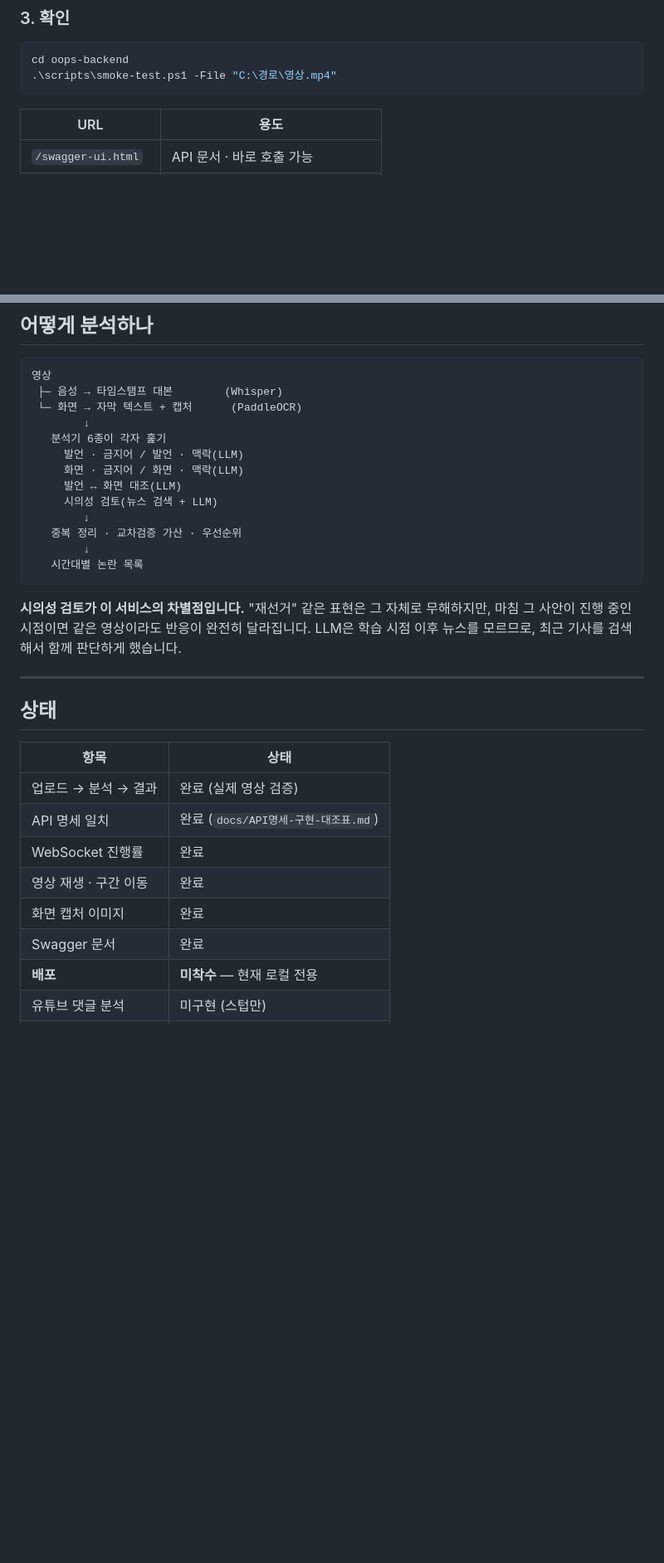
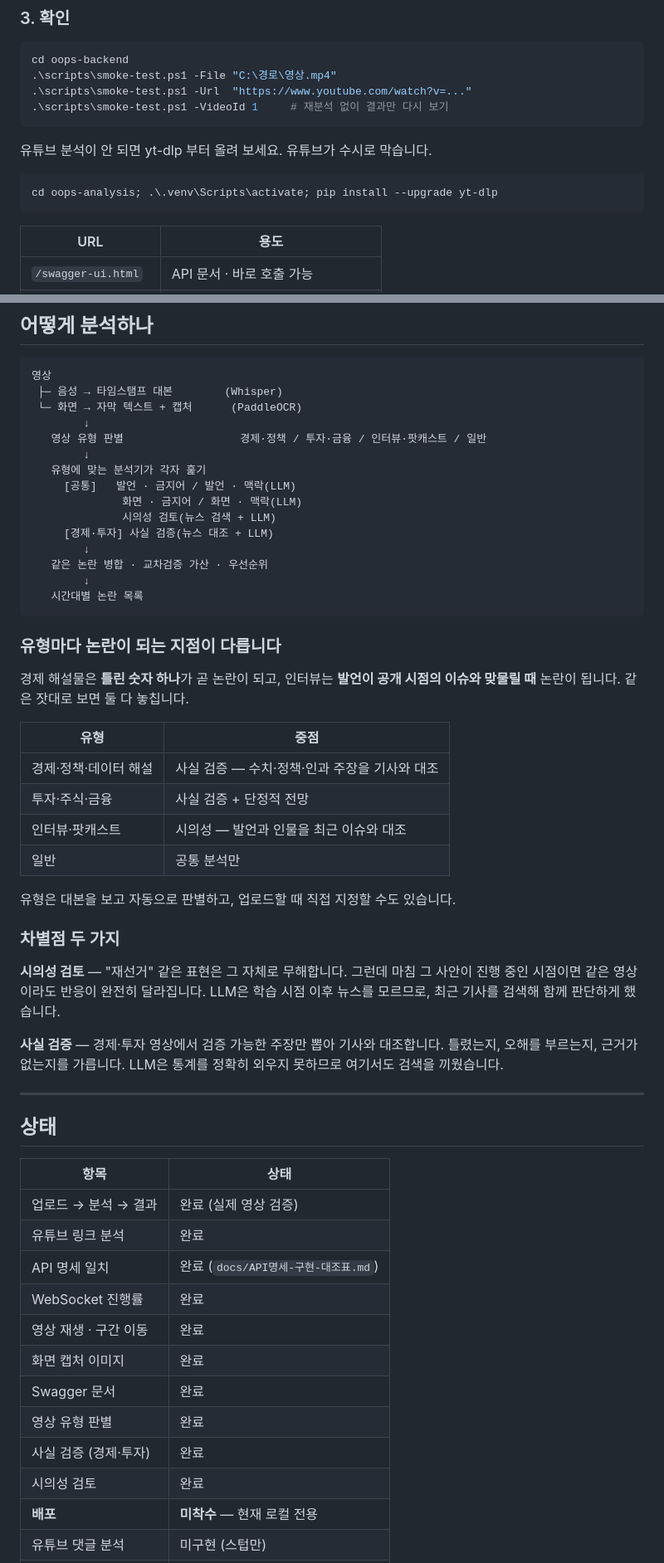
Before and after one commit to LikeLionHGU/oops_backend, a Markdown page: README.md, 2 parts joined by grey strips. Shown at 83% size. Rendered like a GitHub page; blank space fills up the shorter version.

Commit message:
docs: 최근 변경사항을 README 와 대조표에 반영
- 루트 README: 영상 유형별 분석 전략, 사실 검증 분석기, 유튜브 링크 분석 추가
- API 대조표: TimelineEventDto 의 occurrences, 업로드의 genre(선택),
  CAPTION 의 speechText 가 비는 이유를 명시

````diff
--- a/README.md
+++ b/README.md
@@ -54,6 +54,14 @@ DB는 설치할 필요가 없습니다. H2 파일 모드라 켜면 알아서 만
 ```powershell
 cd oops-backend
 .\scripts\smoke-test.ps1 -File "C:\경로\영상.mp4"
+.\scripts\smoke-test.ps1 -Url  "https://www.youtube.com/watch?v=..."
+.\scripts\smoke-test.ps1 -VideoId 1     # 재분석 없이 결과만 다시 보기
+```
+
+유튜브 분석이 안 되면 yt-dlp 부터 올려 보세요. 유튜브가 수시로 막습니다.
+
+```powershell
+cd oops-analysis; .\.venv\Scripts\activate; pip install --upgrade yt-dlp
 ```
 
 | URL | 용도 |
@@ -72,21 +80,43 @@ cd oops-backend
  ├─ 음성 → 타임스탬프 대본        (Whisper)
  └─ 화면 → 자막 텍스트 + 캡처      (PaddleOCR)
         ↓
-   분석기 6종이 각자 훑기
-     발언 · 금지어 / 발언 · 맥락(LLM)
-     화면 · 금지어 / 화면 · 맥락(LLM)
-     발언 ↔ 화면 대조(LLM)
-     시의성 검토(뉴스 검색 + LLM)
+   영상 유형 판별                  경제·정책 / 투자·금융 / 인터뷰·팟캐스트 / 일반
         ↓
-   중복 정리 · 교차검증 가산 · 우선순위
+   유형에 맞는 분석기가 각자 훑기
+     [공통]   발언 · 금지어 / 발언 · 맥락(LLM)
+              화면 · 금지어 / 화면 · 맥락(LLM)
+              시의성 검토(뉴스 검색 + LLM)
+     [경제·투자] 사실 검증(뉴스 대조 + LLM)
+        ↓
+   같은 논란 병합 · 교차검증 가산 · 우선순위
         ↓
    시간대별 논란 목록
 ```
 
-**시의성 검토가 이 서비스의 차별점입니다.**
-"재선거" 같은 표현은 그 자체로 무해하지만, 마침 그 사안이 진행 중인 시점이면
-같은 영상이라도 반응이 완전히 달라집니다.
-LLM은 학습 시점 이후 뉴스를 모르므로, 최근 기사를 검색해서 함께 판단하게 했습니다.
+### 유형마다 논란이 되는 지점이 다릅니다
+
+경제 해설물은 **틀린 숫자 하나**가 곧 논란이 되고,
+인터뷰는 **발언이 공개 시점의 이슈와 맞물릴 때** 논란이 됩니다.
+같은 잣대로 보면 둘 다 놓칩니다.
+
+| 유형 | 중점 |
+|---|---|
+| 경제·정책·데이터 해설 | 사실 검증 — 수치·정책·인과 주장을 기사와 대조 |
+| 투자·주식·금융 | 사실 검증 + 단정적 전망 |
+| 인터뷰·팟캐스트 | 시의성 — 발언과 인물을 최근 이슈와 대조 |
+| 일반 | 공통 분석만 |
+
+유형은 대본을 보고 자동으로 판별하고, 업로드할 때 직접 지정할 수도 있습니다.
+
+### 차별점 두 가지
+
+**시의성 검토** — "재선거" 같은 표현은 그 자체로 무해합니다.
+그런데 마침 그 사안이 진행 중인 시점이면 같은 영상이라도 반응이 완전히 달라집니다.
+LLM은 학습 시점 이후 뉴스를 모르므로, 최근 기사를 검색해 함께 판단하게 했습니다.
+
+**사실 검증** — 경제·투자 영상에서 검증 가능한 주장만 뽑아 기사와 대조합니다.
+틀렸는지, 오해를 부르는지, 근거가 없는지를 가릅니다.
+LLM은 통계를 정확히 외우지 못하므로 여기서도 검색을 끼웠습니다.
 
 ---
 
@@ -95,11 +125,15 @@ LLM은 학습 시점 이후 뉴스를 모르므로, 최근 기사를 검색해
 | 항목 | 상태 |
 |---|---|
 | 업로드 → 분석 → 결과 | 완료 (실제 영상 검증) |
+| 유튜브 링크 분석 | 완료 |
 | API 명세 일치 | 완료 (`docs/API명세-구현-대조표.md`) |
 | WebSocket 진행률 | 완료 |
 | 영상 재생 · 구간 이동 | 완료 |
 | 화면 캡처 이미지 | 완료 |
 | Swagger 문서 | 완료 |
+| 영상 유형 판별 | 완료 |
+| 사실 검증 (경제·투자) | 완료 |
+| 시의성 검토 | 완료 |
 | **배포** | **미착수** — 현재 로컬 전용 |
 | 유튜브 댓글 분석 | 미구현 (스텁만) |
 | 포즈 · 제스처 판별 | 미구현 (스텁만) |
````
Also changed, not shown: docs/API명세-구현-대조표.md (+28 -3 lines).
